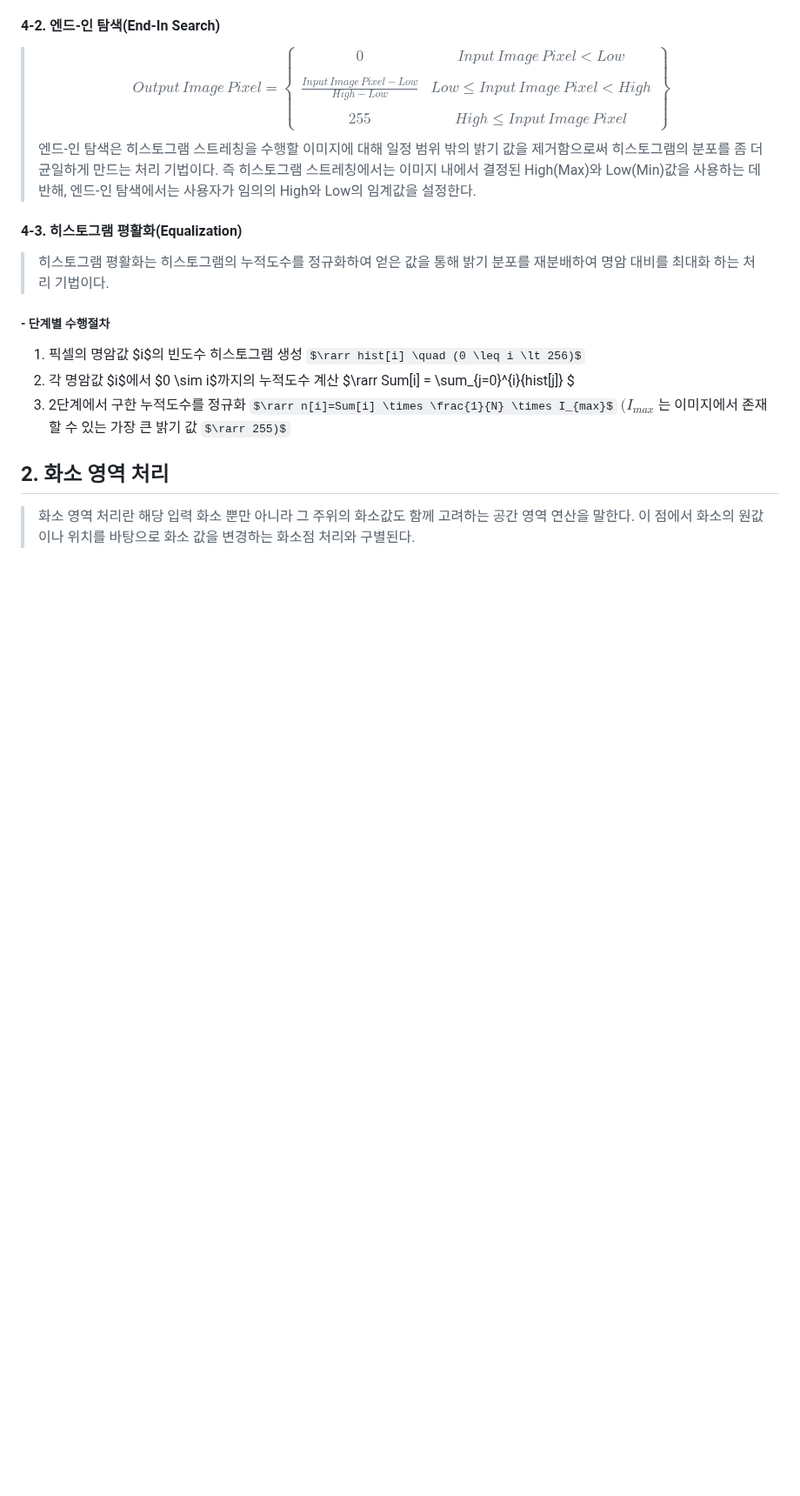
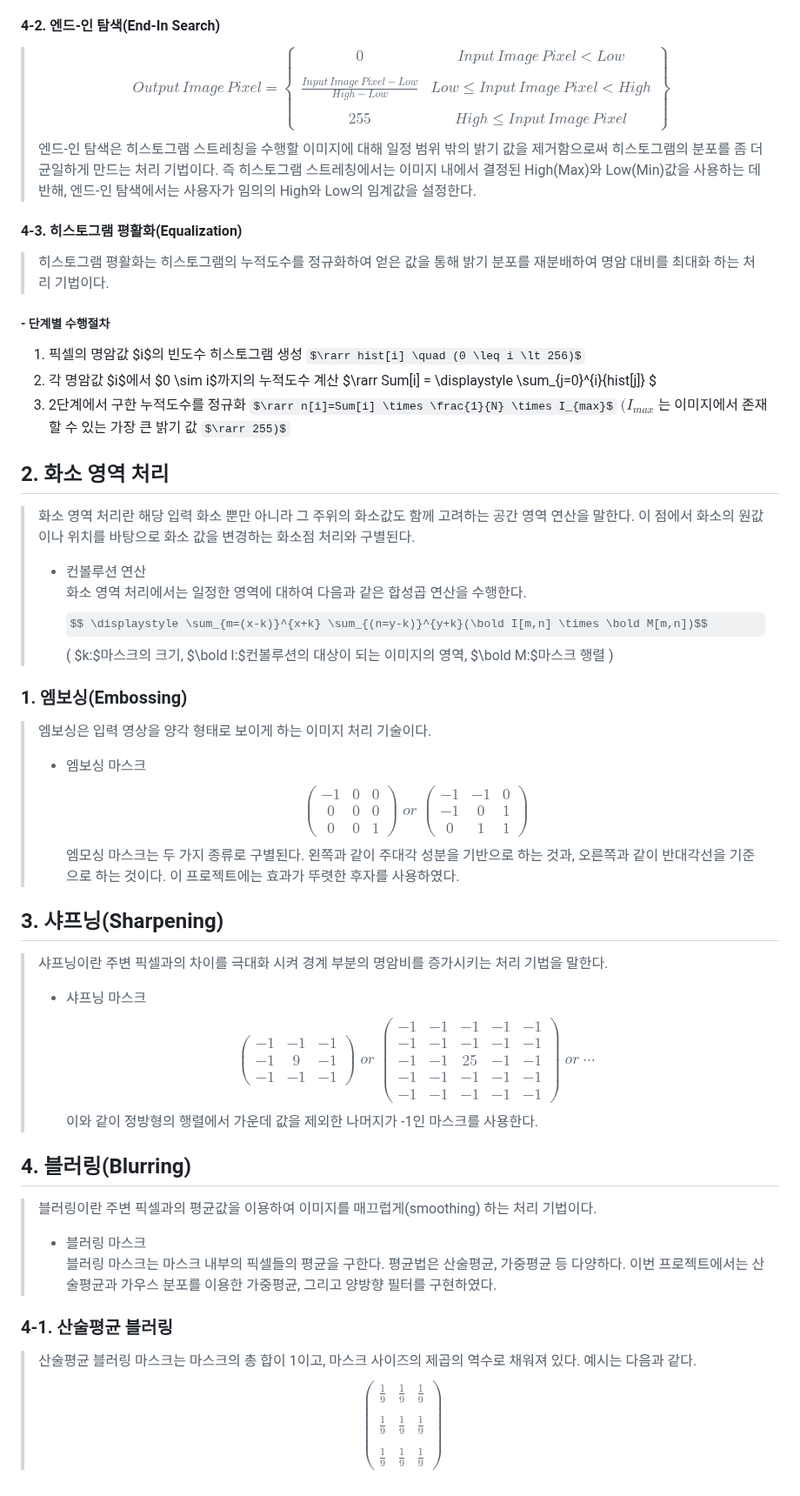
Before and after one commit to umchapter/WebProgrammingStudy, a Markdown page: README.md, the part around the change. Shown at 87% size. Rendered like a GitHub page; some formulas as TeX source; blank space fills up the shorter version.

Commit message:
modified:   README.md 수정

```diff
--- a/README.md
+++ b/README.md
@@ -35,8 +35,25 @@
 
 ##### - 단계별 수행절차
 1. 픽셀의 명암값 $i$의 빈도수 히스토그램 생성 $\rarr hist[i] \quad (0 \leq i \lt 256)$
-2. 각 명암값 $i$에서 $0 \sim i$까지의 누적도수 계산 $\rarr Sum[i] = \sum_{j=0}^{i}{hist[j]} $
+2. 각 명암값 $i$에서 $0 \sim i$까지의 누적도수 계산 $\rarr Sum[i] = \displaystyle \sum_{j=0}^{i}{hist[j]} $
 3. 2단계에서 구한 누적도수를 정규화 $\rarr n[i]=Sum[i] \times \frac{1}{N} \times I_{max}$ $(I_{max}$ 는 이미지에서 존재할 수 있는 가장 큰 밝기 값 $\rarr 255)$
 
 ## 2. 화소 영역 처리
 > 화소 영역 처리란 해당 입력 화소 뿐만 아니라 그 주위의 화소값도 함께 고려하는 공간 영역 연산을 말한다. 이 점에서 화소의 원값이나 위치를 바탕으로 화소 값을 변경하는 화소점 처리와 구별된다.
+> * 컨볼루션 연산 \
+화소 영역 처리에서는 일정한 영역에 대하여 다음과 같은 합성곱 연산을 수행한다. $$ \displaystyle \sum_{m=(x-k)}^{x+k} \sum_{(n=y-k)}^{y+k}(\bold I[m,n] \times \bold M[m,n])$$ ( $k:$마스크의 크기, $\bold I:$컨볼루션의 대상이 되는 이미지의 영역, $\bold M:$마스크 행렬 )
+### 1. 엠보싱(Embossing)
+> 엠보싱은 입력 영상을 양각 형태로 보이게 하는 이미지 처리 기술이다.
+> * 엠보싱 마스크 $$ \begin{pmatrix} -1 & 0 & 0 \\ 0 & 0 & 0 \\ 0 & 0 & 1 \end{pmatrix} \; or \; \begin{pmatrix} -1 & -1 & 0 \\ -1 & 0 & 1 \\ 0 & 1 & 1 \end{pmatrix} $$
+엠모싱 마스크는 두 가지 종류로 구별된다. 왼쪽과 같이 주대각 성분을 기반으로 하는 것과, 오른쪽과 같이 반대각선을 기준으로 하는 것이다. 이 프로젝트에는 효과가 뚜렷한 후자를 사용하였다.
+
+## 3. 샤프닝(Sharpening)
+> 샤프닝이란 주변 픽셀과의 차이를 극대화 시켜 경계 부분의 명암비를 증가시키는 처리 기법을 말한다.
+> * 샤프닝 마스크 $$ \begin{pmatrix} -1 & -1 & -1 \\ -1 & 9 & -1 \\ -1 & -1 & -1 \end{pmatrix} \; or \; \begin{pmatrix} -1 & -1 & -1 & -1 & -1 \\ -1 & -1 & -1 & -1 & -1 \\ -1 & -1 & 25 & -1 & -1 \\ -1 & -1 & -1 & -1 & -1 \\ -1 & -1 & -1 & -1 & -1  \end{pmatrix} \; or \; \cdots $$ 이와 같이 정방형의 행렬에서 가운데 값을 제외한 나머지가 -1인 마스크를 사용한다.
+
+## 4. 블러링(Blurring)
+> 블러링이란 주변 픽셀과의 평균값을 이용하여 이미지를 매끄럽게(smoothing) 하는 처리 기법이다.
+> * 블러링 마스크
+블러링 마스크는 마스크 내부의 픽셀들의 평균을 구한다. 평균법은 산술평균, 가중평균 등 다양하다. 이번 프로젝트에서는 산술평균과 가우스 분포를 이용한 가중평균, 그리고 양방향 필터를 구현하였다.
+### 4-1. 산술평균 블러링
+> 산술평균 블러링 마스크는 마스크의 총 합이 1이고, 마스크 사이즈의 제곱의 역수로 채워져 있다. 예시는 다음과 같다. $$ \begin{pmatrix} \frac{1}{9} & \frac{1}{9} & \frac{1}{9} \\ \\ \frac{1}{9} & \frac{1}{9} & \frac{1}{9} \\ \\ \frac{1}{9} & \frac{1}{9} & \frac{1}{9} \end{pmatrix} $$
```
